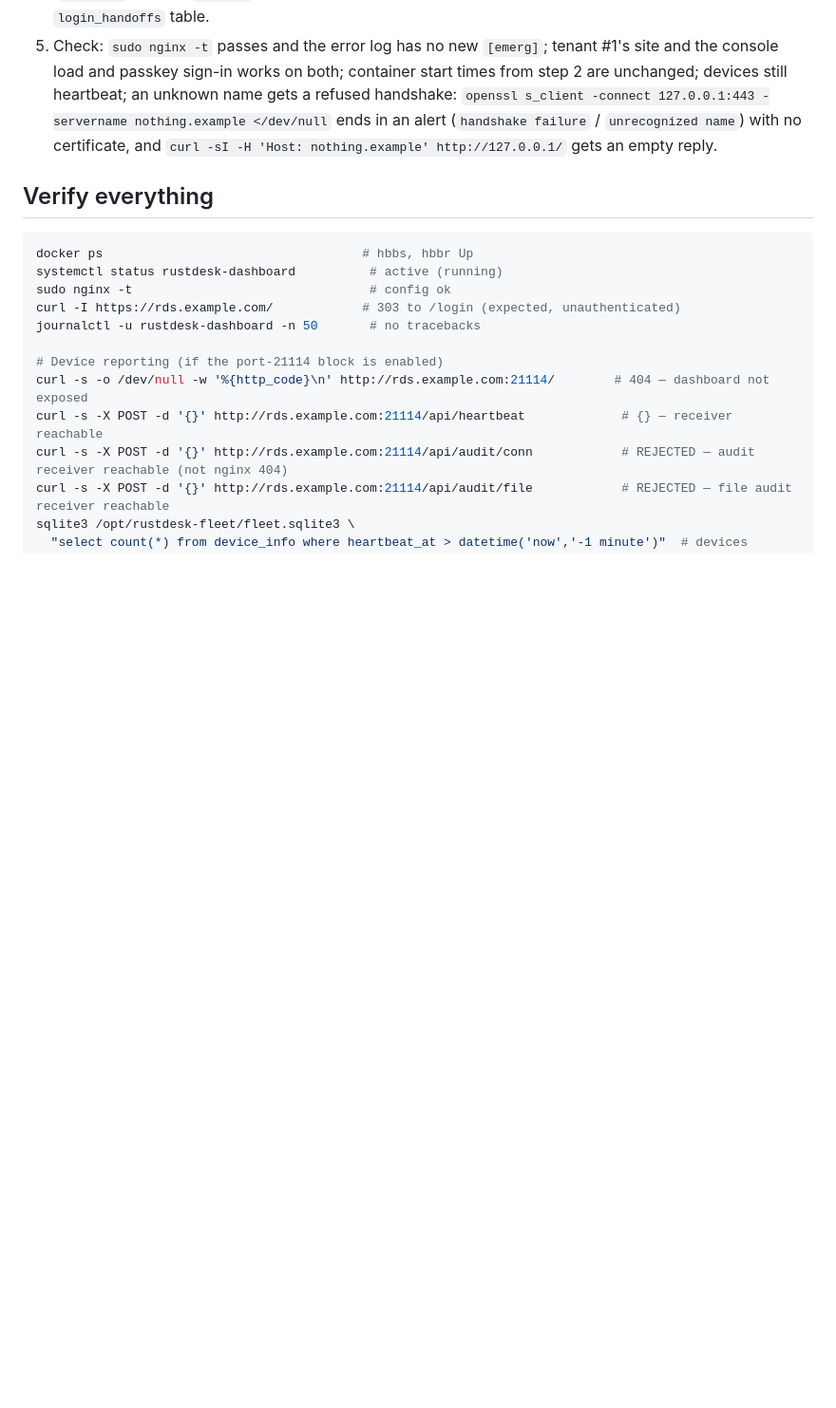
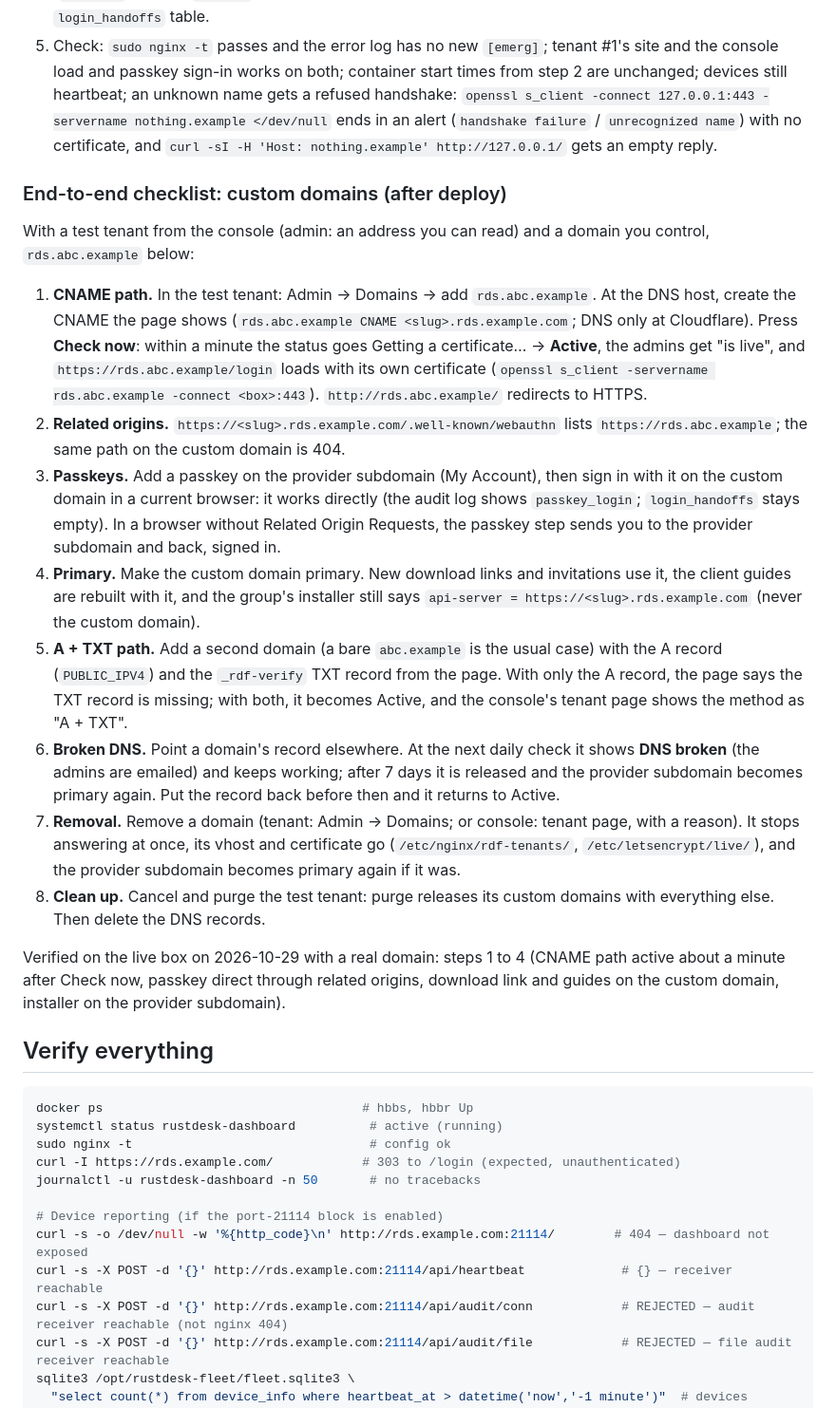
Before and after one commit to arvage/rustdesk-fleet, a Markdown page: DEPLOYMENT.md, the part around the change. Shown at 95% size. Drawn GitHub-style; blank space fills up the shorter version.

Commit message:
Add the custom-domain end-to-end checklist
DEPLOYMENT.md gets the checklist for trying custom domains on a live box
after a deploy: the CNAME path, related origins, passkeys (directly and
through the handoff), the primary domain and what must not change
(installers), the A + TXT path, broken DNS, removal, and cleaning up. It
records which steps were verified on the live box on 2026-10-29 with a
real domain.

Co-Authored-By: Claude Opus 5.5 <noreply@anthropic.com>

````diff
--- a/DEPLOYMENT.md
+++ b/DEPLOYMENT.md
@@ -1085,6 +1085,52 @@ Steps:
    certificate, and `curl -sI -H 'Host: nothing.example' http://127.0.0.1/`
    gets an empty reply.
 
+### End-to-end checklist: custom domains (after deploy)
+
+With a test tenant from the console (admin: an address you can read) and a
+domain you control, `rds.abc.example` below:
+
+1. **CNAME path.** In the test tenant: Admin → Domains → add
+   `rds.abc.example`. At the DNS host, create the CNAME the page shows
+   (`rds.abc.example CNAME <slug>.rds.example.com`; DNS only at Cloudflare).
+   Press **Check now**: within a minute the status goes Getting a
+   certificate… → **Active**, the admins get "is live", and
+   `https://rds.abc.example/login` loads with its own certificate
+   (`openssl s_client -servername rds.abc.example -connect <box>:443`).
+   `http://rds.abc.example/` redirects to HTTPS.
+2. **Related origins.** `https://<slug>.rds.example.com/.well-known/webauthn`
+   lists `https://rds.abc.example`; the same path on the custom domain is
+   404.
+3. **Passkeys.** Add a passkey on the provider subdomain (My Account), then
+   sign in with it on the custom domain in a current browser: it works
+   directly (the audit log shows `passkey_login`; `login_handoffs` stays
+   empty). In a browser without Related Origin Requests, the passkey step
+   sends you to the provider subdomain and back, signed in.
+4. **Primary.** Make the custom domain primary. New download links and
+   invitations use it, the client guides are rebuilt with it, and the
+   group's installer still says `api-server = https://<slug>.rds.example.com`
+   (never the custom domain).
+5. **A + TXT path.** Add a second domain (a bare `abc.example` is the usual
+   case) with the A record (`PUBLIC_IPV4`) and the `_rdf-verify` TXT record
+   from the page. With only the A record, the page says the TXT record is
+   missing; with both, it becomes Active, and the console's tenant page shows
+   the method as "A + TXT".
+6. **Broken DNS.** Point a domain's record elsewhere. At the next daily
+   check it shows **DNS broken** (the admins are emailed) and keeps working;
+   after 7 days it is released and the provider subdomain becomes primary
+   again. Put the record back before then and it returns to Active.
+7. **Removal.** Remove a domain (tenant: Admin → Domains; or console: tenant
+   page, with a reason). It stops answering at once, its vhost and
+   certificate go (`/etc/nginx/rdf-tenants/`, `/etc/letsencrypt/live/`),
+   and the provider subdomain becomes primary again if it was.
+8. **Clean up.** Cancel and purge the test tenant: purge releases its custom
+   domains with everything else. Then delete the DNS records.
+
+Verified on the live box on 2026-10-29 with a real domain: steps 1 to 4
+(CNAME path active about a minute after Check now, passkey direct through
+related origins, download link and guides on the custom domain, installer
+on the provider subdomain).
+
 ## Verify everything
 
 ```bash
````
